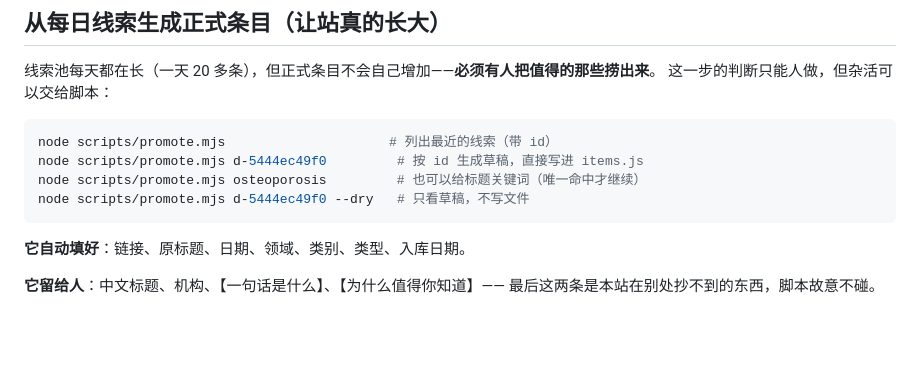
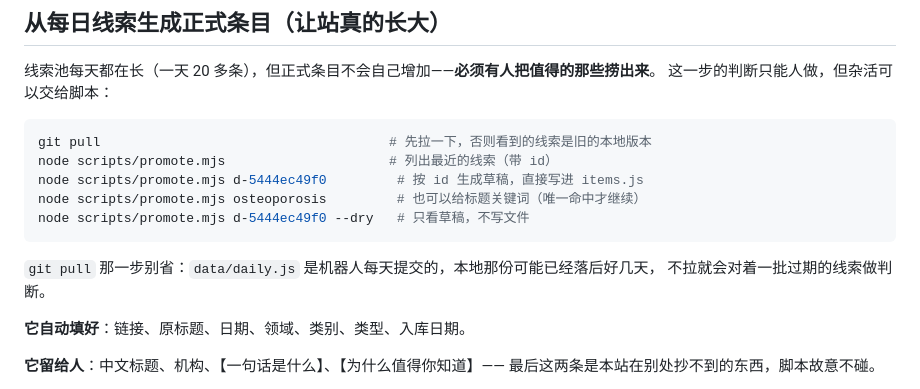
Before and after one commit to ZC040315/frontier-radar, a Markdown page: README.md, the part around the change. GitHub-like rendering; blank space fills up the shorter version.

Commit message:
文档：promote 流程前先 git pull
data/daily.js 是机器人每天提交的，本地那份可能落后好几天，
不拉就会对着一批过期线索做判断。

````diff
--- a/README.md
+++ b/README.md
@@ -135,11 +135,15 @@ GitHub 会自动暂停定时任务——随便推一次内容就会恢复。
 这一步的判断只能人做，但杂活可以交给脚本：
 
 ```powershell
+git pull                                     # 先拉一下，否则看到的线索是旧的本地版本
 node scripts/promote.mjs                     # 列出最近的线索（带 id）
 node scripts/promote.mjs d-5444ec49f0         # 按 id 生成草稿，直接写进 items.js
 node scripts/promote.mjs osteoporosis         # 也可以给标题关键词（唯一命中才继续）
 node scripts/promote.mjs d-5444ec49f0 --dry   # 只看草稿，不写文件
 ```
+
+`git pull` 那一步别省：`data/daily.js` 是机器人每天提交的，本地那份可能已经落后好几天，
+不拉就会对着一批过期的线索做判断。
 
 **它自动填好**：链接、原标题、日期、领域、类别、类型、入库日期。
 
````
